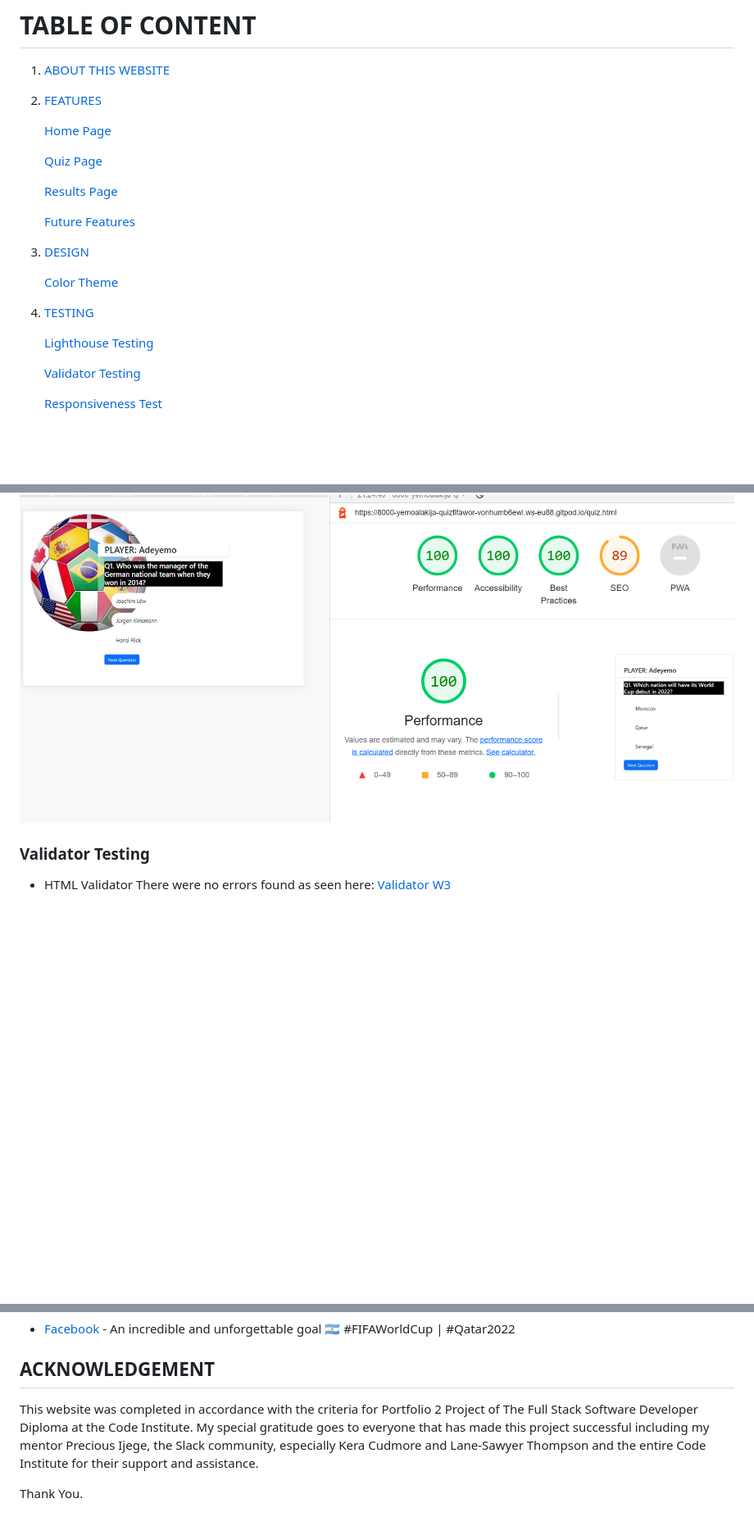
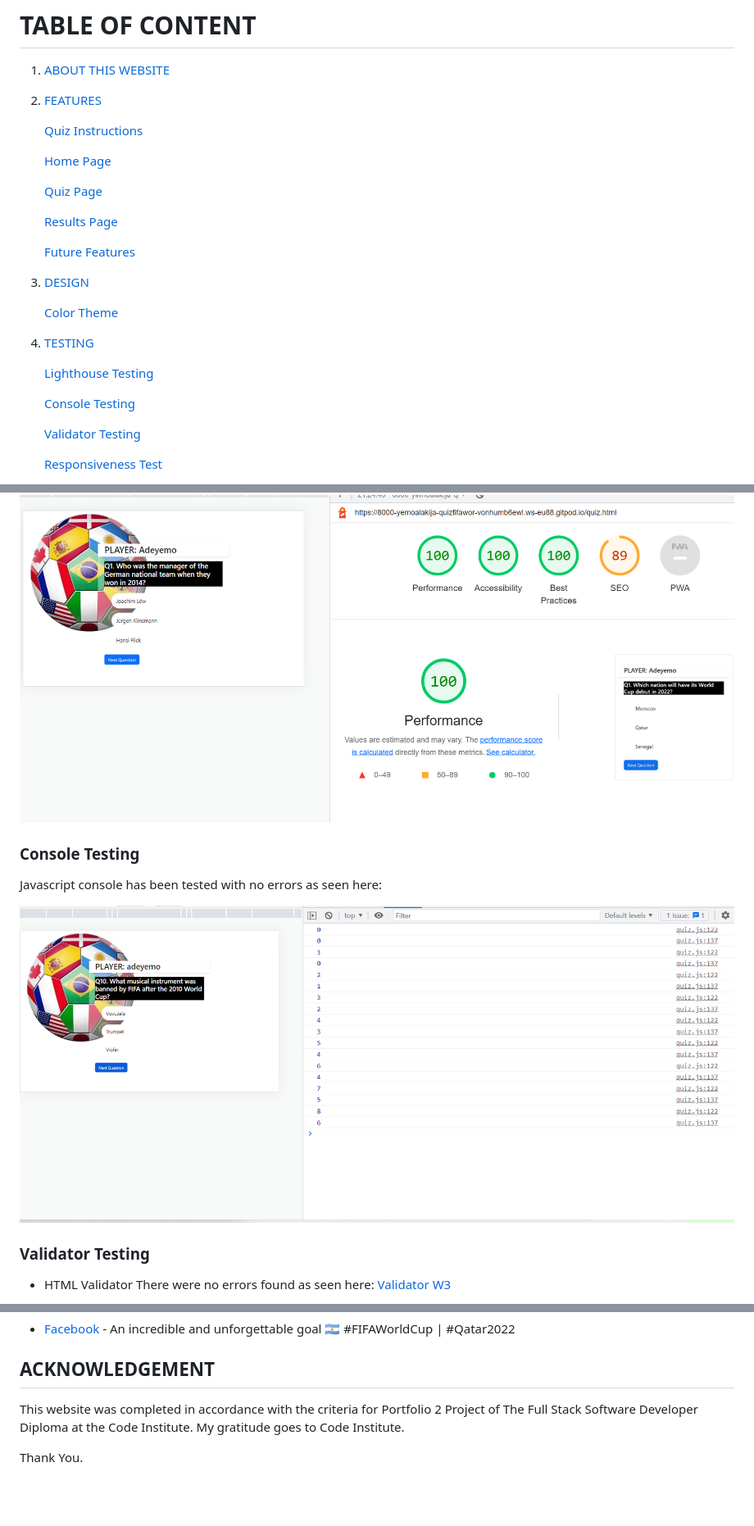
Before and after one commit to yemoalakija/QUIZ-FIFA-WORLD-CUP, a Markdown page: README.md, 3 parts joined by grey strips. Shown: that part at 82% size. GitHub-like rendering; blank space fills up the shorter version.

```diff
--- a/README.md
+++ b/README.md
@@ -5,6 +5,8 @@
 1. <a href ="#about-this-website">ABOUT THIS WEBSITE</a>
 
 2. <a href ="#features">FEATURES</a>
+
+    <a href ="#quiz-instructions">Quiz Instructions</a>
 
     <a href ="#home-page">Home Page</a>
 
@@ -21,6 +23,8 @@
 4. <a href ="#testing">TESTING</a>
 
     <a href ="#lighthouse-testing">Lighthouse Testing</a>
+
+    <a href ="#console-testing">Console Testing</a>
 
     <a href ="#validator-testing">Validator Testing</a>
 
@@ -115,6 +122,11 @@ As shown in the picture below, this website passes all criteria including Perfor
 
 ![LighthouseTest](assets/images/LighthouseTest.png)
 
+### Console Testing
+
+Javascript console has been tested with no errors as seen here:
+
+![Console](assets/images/JSConsoleTest.png)
 
 ### Validator Testing
 
@@ -234,6 +246,6 @@ The footer is beneath the Front Page and has clickable social media icons links
 
 ## ACKNOWLEDGEMENT
 
-This website was completed in accordance with the criteria for Portfolio 2 Project of The Full Stack Software Developer Diploma at the Code Institute. My special gratitude goes to everyone that has made this project successful including my mentor Precious Ijege, the Slack community, especially Kera Cudmore and Lane-Sawyer Thompson and the entire Code Institute for their support and assistance.
+This website was completed in accordance with the criteria for Portfolio 2 Project of The Full Stack Software Developer Diploma at the Code Institute. My gratitude goes to Code Institute.
 
 Thank You.
```
Also changed, not shown: other parts of README.md (+10 -7 lines), assets/images/Mediascreens.png, 2 other files.
